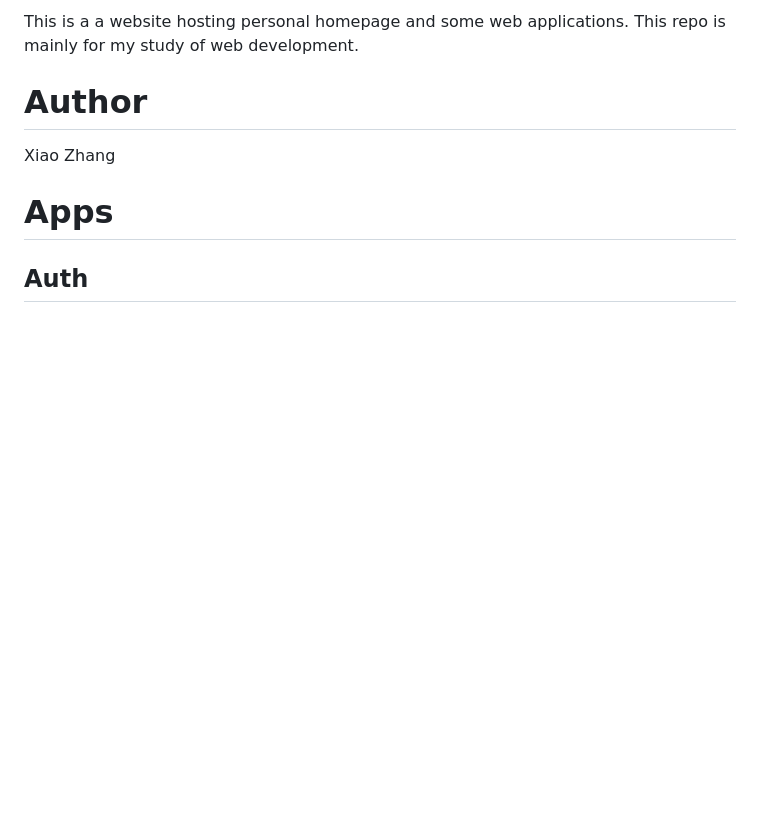
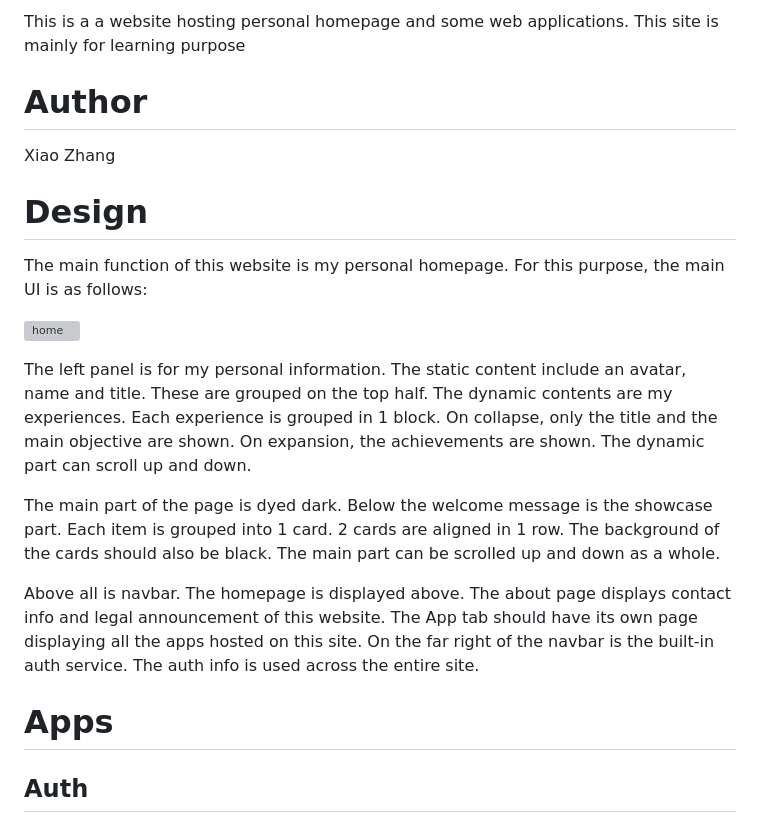
Before and after one commit to onichandame/myserver, a Markdown page: README.md, the part around the change. GitHub-like rendering; blank space fills up the shorter version; grey boxes are pictures that could not be loaded.

```diff
--- a/README.md
+++ b/README.md
@@ -1,7 +1,18 @@
-This is a a website hosting personal homepage and some web applications. This repo is mainly for my study of web development.
+This is a a website hosting personal homepage and some web applications. This site is mainly for learning purpose
 
 # Author
 Xiao Zhang
+
+# Design
+The main function of this website is my personal homepage. For this purpose, the main UI is as follows:
+
+![home](public/home.png)
+
+The left panel is for my personal information. The static content include an avatar, name and title. These are grouped on the top half. The dynamic contents are my experiences. Each experience is grouped in 1 block. On collapse, only the title and the main objective are shown. On expansion, the achievements are shown. The dynamic part can scroll up and down.
+
+The main part of the page is dyed dark. Below the welcome message is the showcase part. Each item is grouped into 1 card. 2 cards are aligned in 1 row. The background of the cards should also be black. The main part can be scrolled up and down as a whole.
+
+Above all is navbar. The homepage is displayed above. The about page displays contact info and legal announcement of this website. The App tab should have its own page displaying all the apps hosted on this site. On the far right of the navbar is the built-in auth service. The auth info is used across the entire site.
 
 # Apps
 
```
Also changed, not shown: public/python.png (added), 3 other files.
